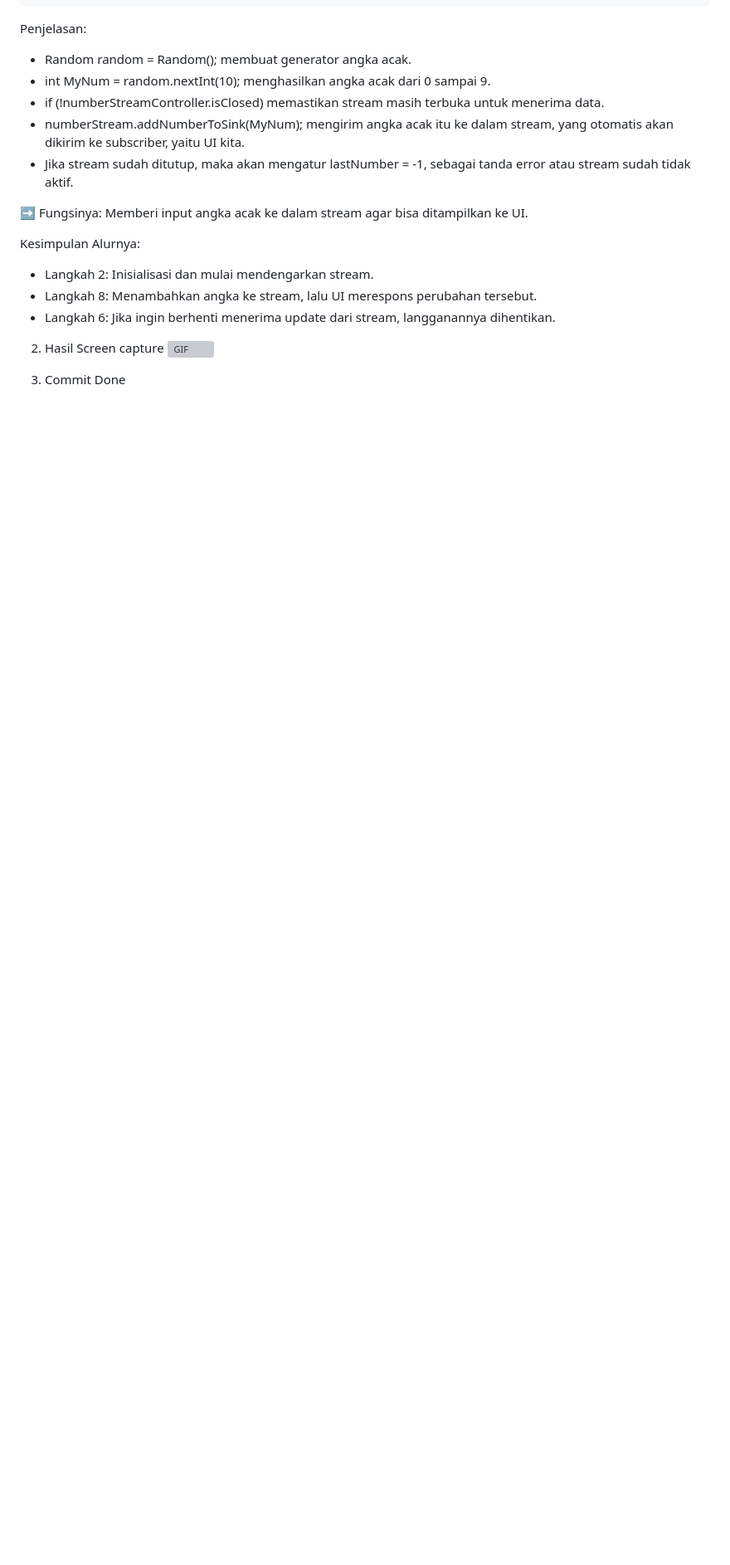
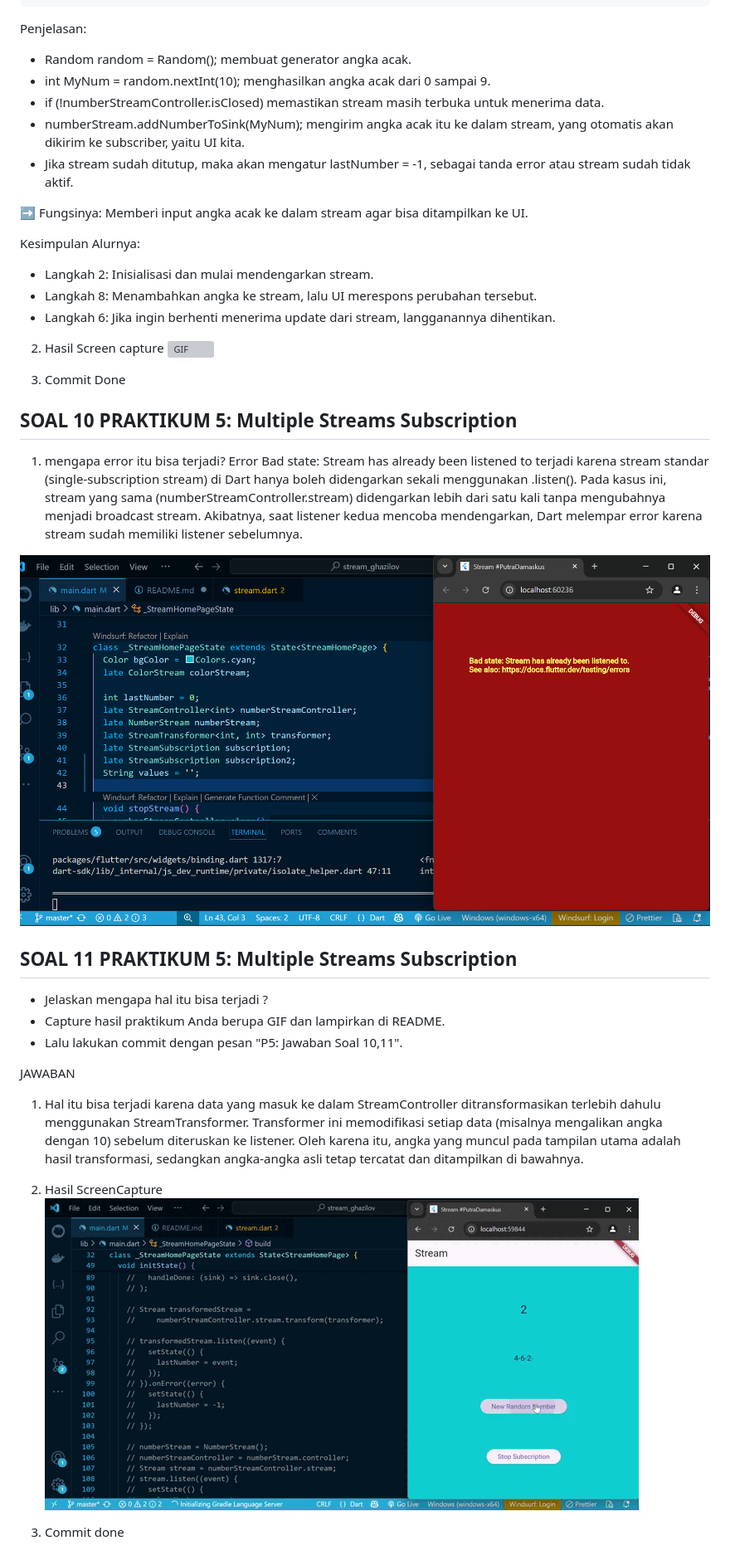
Before and after one commit to kaedehara2/streams_projekdart, a Markdown page: README.md, the part around the change. Shown: that part at 83% size. Rendered like a GitHub page; pictures changed too: assets/sstugas4.png (added), screencapture/hasilgif5.gif (added); blank space fills up the shorter version; grey boxes are pictures that could not be loaded.

Commit message:
P4 Jawaban Soal 10 dan 11

```diff
--- a/README.md
+++ b/README.md
@@ -326,3 +326,27 @@ Kesimpulan Alurnya:
 ![GIF](screencapture/hasilgif4.gif)
 
 3. Commit Done
+
+
+## SOAL 10 PRAKTIKUM 5: Multiple Streams Subscription
+
+1. mengapa error itu bisa terjadi?
+Error Bad state: Stream has already been listened to terjadi karena stream standar (single-subscription stream) di Dart hanya boleh didengarkan sekali menggunakan .listen().
+Pada kasus ini, stream yang sama (numberStreamController.stream) didengarkan lebih dari satu kali tanpa mengubahnya menjadi broadcast stream. Akibatnya, saat listener kedua mencoba mendengarkan, Dart melempar error karena stream sudah memiliki listener sebelumnya.
+
+![SSTUGAS](assets/sstugas4.png)
+
+## SOAL 11 PRAKTIKUM 5: Multiple Streams Subscription
+
+- Jelaskan mengapa hal itu bisa terjadi ?
+- Capture hasil praktikum Anda berupa GIF dan lampirkan di README.
+- Lalu lakukan commit dengan pesan "P5: Jawaban Soal 10,11".
+
+JAWABAN
+
+1. Hal itu bisa terjadi karena data yang masuk ke dalam StreamController ditransformasikan terlebih dahulu menggunakan StreamTransformer. Transformer ini memodifikasi setiap data (misalnya mengalikan angka dengan 10) sebelum diteruskan ke listener. Oleh karena itu, angka yang muncul pada tampilan utama adalah hasil transformasi, sedangkan angka-angka asli tetap tercatat dan ditampilkan di bawahnya.
+
+2. Hasil ScreenCapture
+![GIF](screencapture/hasilgif5.gif)
+
+3. Commit done
```
Also changed, not shown: 1 other file.
